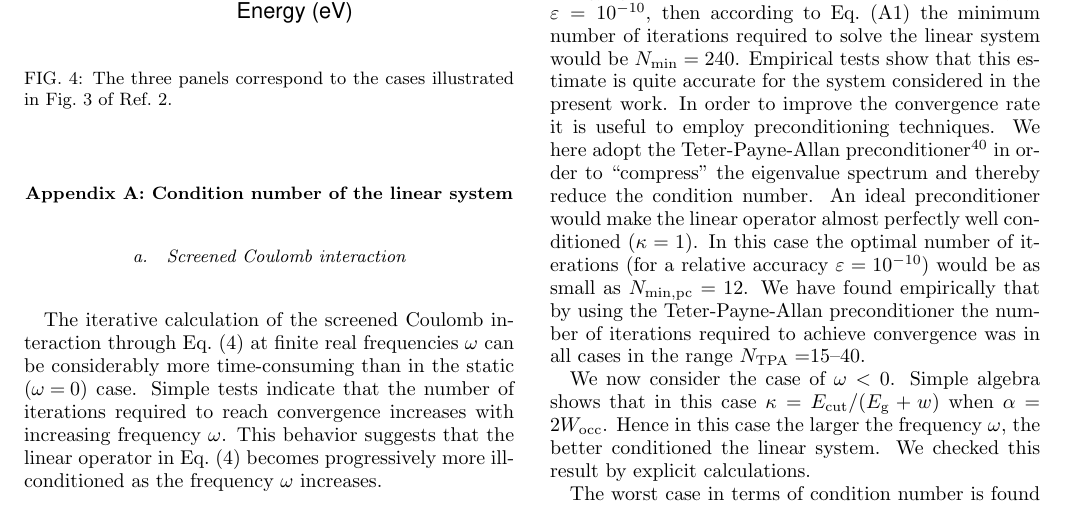
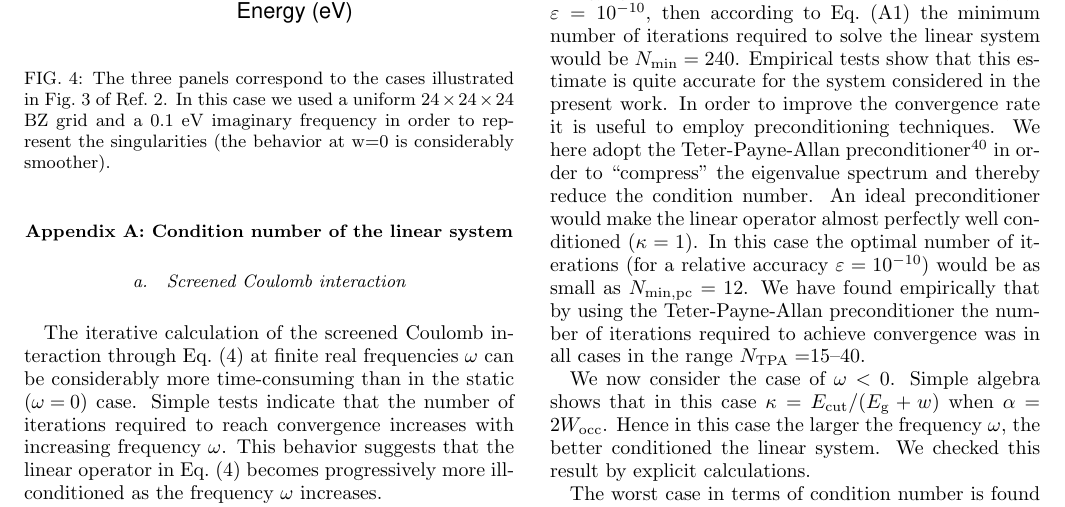
Before and after one commit to QEF/SternheimerGW, a LaTeX paper (Doc/paper/gwhs.tex): part of page 11 of 15, cut so that both start at the same text. Compiled offline with pdfLaTeX.

Commit message:
paper again
git-svn-id: https://rothery3.materials.ox.ac.uk/svn/sgw/trunk@213 21dd5d8e-1f79-4369-87ad-170e0d29e828

```diff
--- a/Doc/paper/gwhs.tex
+++ b/Doc/paper/gwhs.tex
@@ -1077,6 +1077,9 @@ expansion over unoccupied states in Ref.\ \onlinecite{cohen.diel1}.
 \caption{\label{fig.diel}
         The three panels correspond to the
         cases illustrated in Fig.\ 3 of Ref.\ \onlinecite{hl86}.
+        In this case we used a uniform $24\times 24\times 24$ BZ grid
+        and a 0.1 eV imaginary frequency in order to represent the singularities
+        (the behavior at w=0 is considerably smoother).
         }
 \end    {figure}
 
```
Also changed, not shown: Doc/paper/fig.diel.eps.
